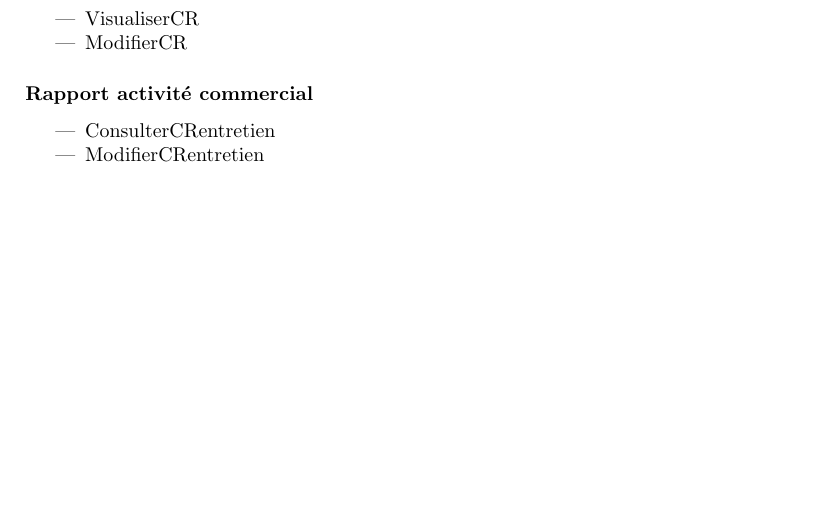
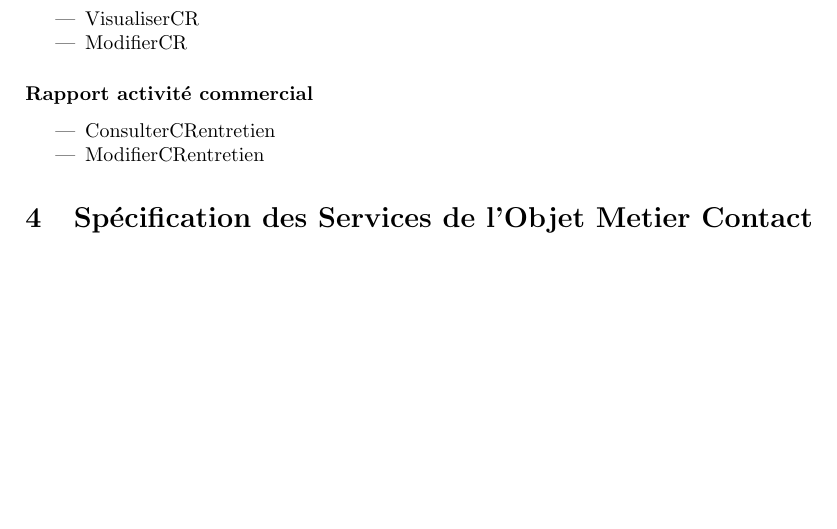
Before and after one commit to Zaza37/SOA, a LaTeX document (ConceptionDetaillee/ConceptionDetaillee.tex, which reads ConceptionDetaillee/SpecifServices.tex): part of page 4 of 4, cut so that both start at the same text. Compiled offline with pdfLaTeX.

Commit message:
quelques changement mineurs

```diff
--- /dev/null
+++ b/ConceptionDetaillee/SpecifServices.tex
@@ -0,0 +1 @@
+\section{Spécification des Services de l'Objet Metier Contact}
```
Also changed, not shown: ConceptionDetaillee/ConceptionDetaillee.tex (+1 -1 lines).
